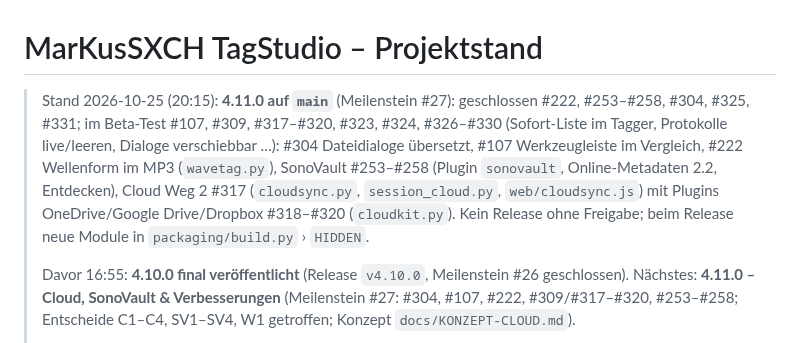
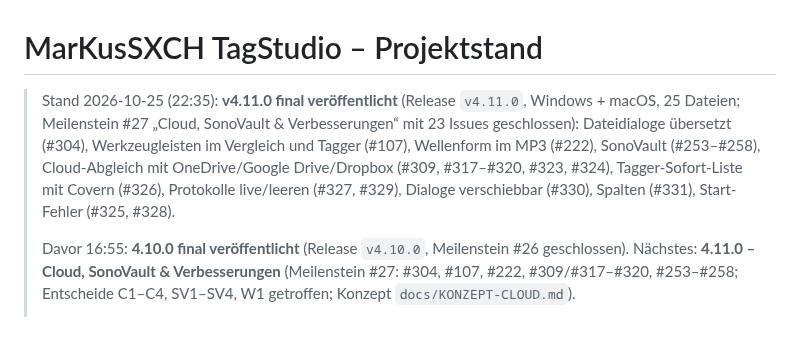
Before and after one commit to MarkusKeller8200/markussxch-tagstudio, a Markdown page: docs/PROJEKTSTAND.md, the part around the change. Rendered like a GitHub page.

```diff
--- a/docs/PROJEKTSTAND.md
+++ b/docs/PROJEKTSTAND.md
@@ -1,11 +1,10 @@
 # MarKusSXCH TagStudio – Projektstand
 
-> Stand 2026-10-25 (20:15): **4.11.0 auf `main`** (Meilenstein #27): geschlossen #222, #253–#258, #304, #325, #331; im Beta-Test
-> #107, #309, #317–#320, #323, #324, #326–#330 (Sofort-Liste im Tagger, Protokolle live/leeren, Dialoge verschiebbar …): #304 Dateidialoge
-> übersetzt, #107 Werkzeugleiste im Vergleich, #222 Wellenform im MP3 (`wavetag.py`), SonoVault #253–#258 (Plugin
-> `sonovault`, Online-Metadaten 2.2, Entdecken), Cloud Weg 2 #317 (`cloudsync.py`, `session_cloud.py`,
-> `web/cloudsync.js`) mit Plugins OneDrive/Google Drive/Dropbox #318–#320 (`cloudkit.py`). Kein Release ohne Freigabe;
-> beim Release neue Module in `packaging/build.py` › `HIDDEN`.
+> Stand 2026-10-25 (22:35): **v4.11.0 final veröffentlicht** (Release `v4.11.0`, Windows + macOS, 25 Dateien; Meilenstein #27
+> „Cloud, SonoVault & Verbesserungen“ mit 23 Issues geschlossen): Dateidialoge übersetzt (#304), Werkzeugleisten im Vergleich
+> und Tagger (#107), Wellenform im MP3 (#222), SonoVault (#253–#258), Cloud-Abgleich mit OneDrive/Google Drive/Dropbox
+> (#309, #317–#320, #323, #324), Tagger-Sofort-Liste mit Covern (#326), Protokolle live/leeren (#327, #329), Dialoge
+> verschiebbar (#330), Spalten (#331), Start-Fehler (#325, #328).
 >
 > Davor 16:55: **4.10.0 final veröffentlicht** (Release `v4.10.0`, Meilenstein #26 geschlossen). Nächstes: **4.11.0 – Cloud, SonoVault & Verbesserungen** (Meilenstein #27: #304, #107, #222, #309/#317–#320, #253–#258; Entscheide C1–C4, SV1–SV4, W1 getroffen; Konzept `docs/KONZEPT-CLOUD.md`).
 >
```
Also changed, not shown: AGENTS.md (+1 -1 lines), docs/UEBERGABE.md (+15 -1 lines).
